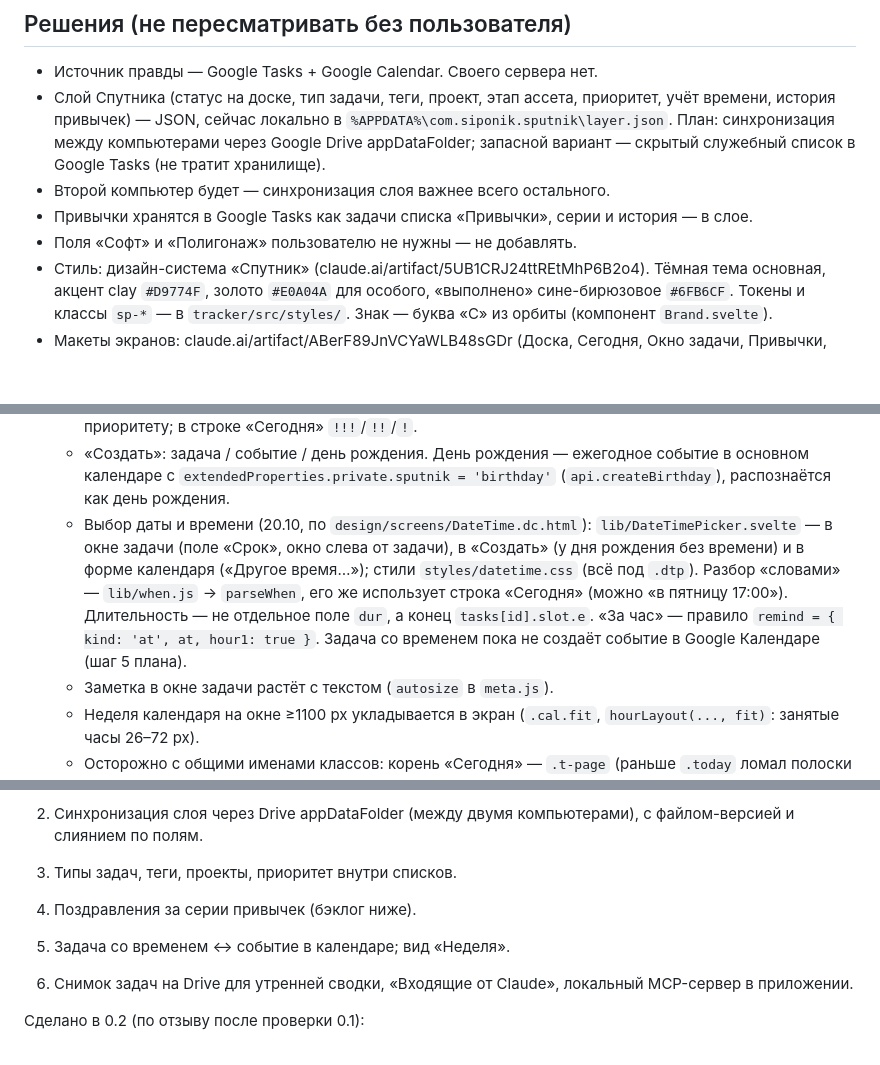
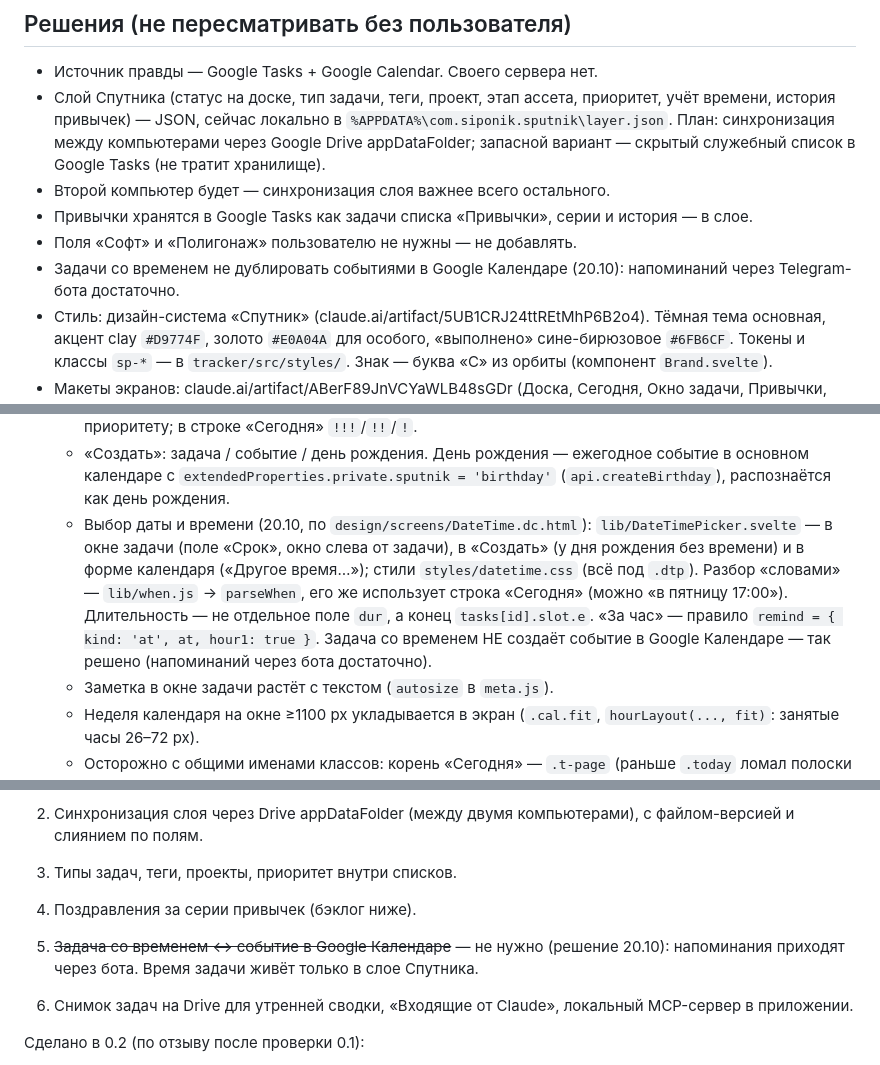
Before and after one commit to Siponik/sputnik, a Markdown page: CLAUDE.md, 3 parts joined by grey strips. GitHub-like rendering; blank space fills up the shorter version.

Commit message:
Решение: задачи со временем не дублируются событиями в Google Календаре — достаточно бота
Co-Authored-By: Claude Opus 5.5 <noreply@anthropic.com>

```diff
--- a/CLAUDE.md
+++ b/CLAUDE.md
@@ -17,6 +17,7 @@
 - Второй компьютер будет — синхронизация слоя важнее всего остального.
 - Привычки хранятся в Google Tasks как задачи списка «Привычки», серии и история — в слое.
 - Поля «Софт» и «Полигонаж» пользователю не нужны — не добавлять.
+- Задачи со временем не дублировать событиями в Google Календаре (20.10): напоминаний через Telegram-бота достаточно.
 - Стиль: дизайн-система «Спутник» (claude.ai/artifact/5UB1CRJ24ttREtMhP6B2o4). Тёмная тема основная, акцент clay `#D9774F`, золото `#E0A04A` для особого, «выполнено» сине-бирюзовое `#6FB6CF`. Токены и классы `sp-*` — в `tracker/src/styles/`. Знак — буква «С» из орбиты (компонент `Brand.svelte`).
 - Макеты экранов: claude.ai/artifact/ABerF89JnVCYaWLB48sGDr (Доска, Сегодня, Окно задачи, Привычки, Календарь — неделя и месяц).
 - Календарь: неделя и месяц устроены одинаково — сверху одна панель (период, ‹ ›, «Сегодня», фильтры-переключатели «События / Задачи / Привычки / Дни рождения», переключатель «Неделя | Месяц»), справа одна панель выбранного дня. Без левой колонки. События Google — нейтральные плашки, задачи со временем — тонированы по типу и с кружком-отметкой, задачи на день и дни рождения — строка «весь день». Привычки: в неделе под шапками дней ряд точек (золотая — сделано, обводка clay — сегодня, пунктир — не по расписанию) со счётчиком «1/4»; клик по ячейке дня открывает в панели дня список привычек этого дня (на сегодня — с отметкой и серией), клик по подписи «привычки» раскрывает ряд в таблицу «привычка × день». В месяце — полоска внизу клетки. Под сеткой недели — обзор: «Загрузка недели» (часы по дням), «Сроки и даты недели», карточка енота-космонавта, который предлагает самое свободное окно и одной кнопкой ставит туда задачу; на сетке это окно обведено золотым пунктиром. Сетка недели — сутки 0–24: часы, где за неделю что-то есть, 40 px, пустые сжаты до 12 px полосами с подписью «00–10»; клик по сжатому часу раскрывает его под новую запись. Дни рождения — календарь «Дни рождения» (контакты Google), праздники — «Праздники России».
@@ -49,7 +50,7 @@
 - После v2 (19.10, по списку пользователя): горячие клавиши (`lib/keys.js` — список и помощники, окно «?» `lib/KeyHelp.svelte`; Q/E и 1–4 — разделы, N/Ctrl+N, R, [ ] — списки, F — архив, календарь ←/→ T W M A, Shift+1…9 — привычки, в задаче Alt+←/→ этап, Alt+1/2/3/0 приоритет, Ctrl+Enter). Клавиши по `e.code` — работают в русской раскладке.
   - Приоритет `tasks[id].priority` (1 высокий … 3 низкий, как в навыке), тип `tasks[id].type` — в окне задачи и в «Создать»; общие справочники `lib/meta.js`. На доске и в «Сегодня» сортировка по приоритету; в строке «Сегодня» `!!!`/`!!`/`!`.
   - «Создать»: задача / событие / день рождения. День рождения — ежегодное событие в основном календаре с `extendedProperties.private.sputnik = 'birthday'` (`api.createBirthday`), распознаётся как день рождения.
-  - Выбор даты и времени (20.10, по `design/screens/DateTime.dc.html`): `lib/DateTimePicker.svelte` — в окне задачи (поле «Срок», окно слева от задачи), в «Создать» (у дня рождения без времени) и в форме календаря («Другое время…»); стили `styles/datetime.css` (всё под `.dtp`). Разбор «словами» — `lib/when.js` → `parseWhen`, его же использует строка «Сегодня» (можно «в пятницу 17:00»). Длительность — не отдельное поле `dur`, а конец `tasks[id].slot.e`. «За час» — правило `remind = { kind: 'at', at, hour1: true }`. Задача со временем пока не создаёт событие в Google Календаре (шаг 5 плана).
+  - Выбор даты и времени (20.10, по `design/screens/DateTime.dc.html`): `lib/DateTimePicker.svelte` — в окне задачи (поле «Срок», окно слева от задачи), в «Создать» (у дня рождения без времени) и в форме календаря («Другое время…»); стили `styles/datetime.css` (всё под `.dtp`). Разбор «словами» — `lib/when.js` → `parseWhen`, его же использует строка «Сегодня» (можно «в пятницу 17:00»). Длительность — не отдельное поле `dur`, а конец `tasks[id].slot.e`. «За час» — правило `remind = { kind: 'at', at, hour1: true }`. Задача со временем НЕ создаёт событие в Google Календаре — так решено (напоминаний через бота достаточно).
   - Заметка в окне задачи растёт с текстом (`autosize` в `meta.js`).
   - Неделя календаря на окне ≥1100 px укладывается в экран (`.cal.fit`, `hourLayout(..., fit)`: занятые часы 26–72 px).
   - Осторожно с общими именами классов: корень «Сегодня» — `.t-page` (раньше `.today` ломал полоски загрузки недели).
@@ -66,7 +67,7 @@
 2. Синхронизация слоя через Drive appDataFolder (между двумя компьютерами), с файлом-версией и слиянием по полям.
 3. Типы задач, теги, проекты, приоритет внутри списков.
 4. Поздравления за серии привычек (бэклог ниже).
-5. Задача со временем ↔ событие в календаре; вид «Неделя».
+5. ~~Задача со временем ↔ событие в Google Календаре~~ — не нужно (решение 20.10): напоминания приходят через бота. Время задачи живёт только в слое Спутника.
 6. Снимок задач на Drive для утренней сводки, «Входящие от Claude», локальный MCP-сервер в приложении.
 
 Сделано в 0.2 (по отзыву после проверки 0.1):
```
Also changed, not shown: docs/design-v2.md (+1 -1 lines).
